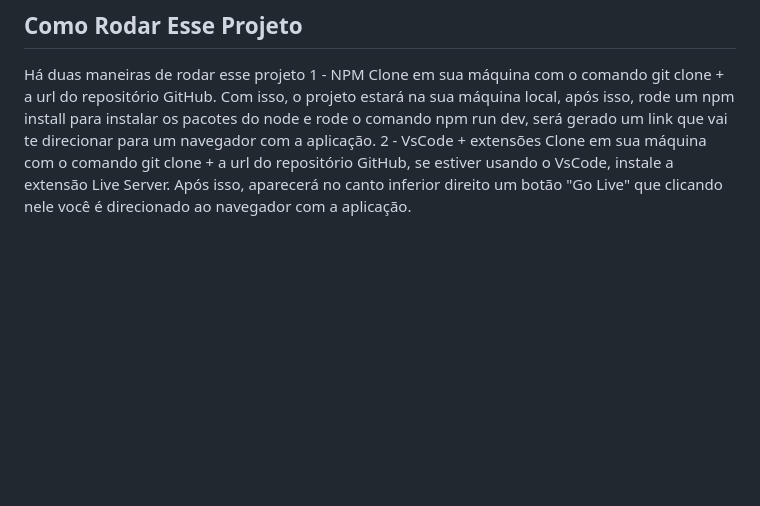
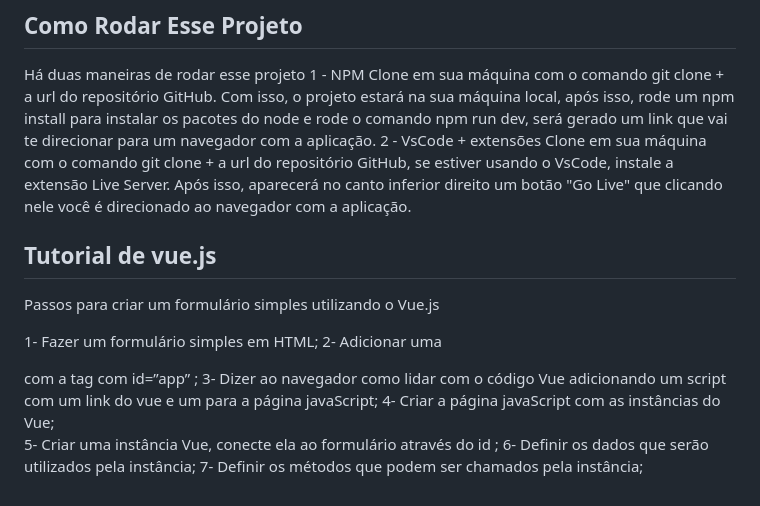
Before and after one commit to GabrielaMemento/Sistemas-Distribu-dos, a Markdown page: README.md, the part around the change. Drawn GitHub-style; blank space fills up the shorter version.

Commit message:
Update README.md
Adicionando um tutorial de como criar um formulário utilizando Vue.js

```diff
--- a/README.md
+++ b/README.md
@@ -30,3 +30,14 @@ Há duas maneiras de rodar esse projeto
  Clone em sua máquina com o comando git clone + a url do repositório GitHub. Com isso, o projeto estará na sua máquina local, após isso, rode um npm install para instalar os pacotes do node e rode o comando npm run dev, será gerado um link que vai te direcionar para um navegador com a aplicação.
 2 - VsCode + extensões
  Clone em sua máquina com o comando git clone + a url do repositório GitHub, se estiver usando o VsCode, instale a extensão Live Server. Após isso, aparecerá no canto inferior direito um botão "Go Live" que clicando nele você é direcionado ao navegador com a aplicação.
+
+ ## Tutorial de vue.js
+ Passos para criar um formulário simples utilizando o Vue.js
+
+1- Fazer um formulário simples em HTML;
+2- Adicionar uma <div> com a tag com id=”app” ;
+3- Dizer ao navegador como lidar com o código Vue adicionando um script com um link do vue e um para a página javaScript;
+4-  Criar a página javaScript com as instâncias do Vue;
+5- Criar uma instância Vue, conecte ela ao formulário através do id ;
+6- Definir os dados que serão utilizados pela instância;
+7- Definir  os métodos que podem ser chamados pela instância;
```
